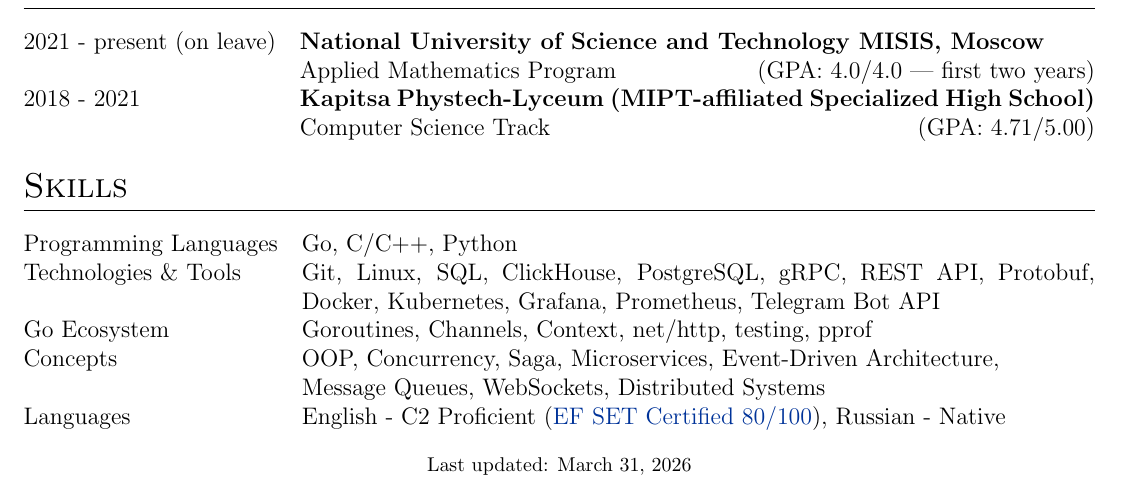
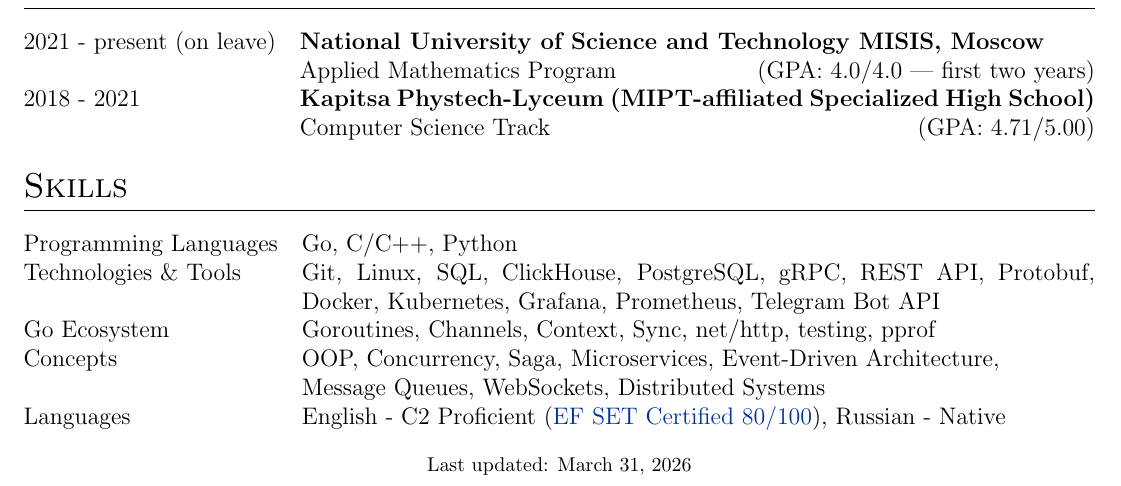
Before and after one commit to lyro41/cv-golang-developer, a LaTeX CV (cv.tex): part of the page, cut so that both start at the same text. Compiled offline with pdfLaTeX.

Commit message:
Update cv.tex: Sync

```diff
--- a/cv.tex
+++ b/cv.tex
@@ -199,7 +199,7 @@ Computer Science Track \hfill  (GPA: 4.71/5.00) \\
 \begin{tabularx}{\linewidth}{@{}l X@{}}
 Programming Languages & Go, C/C++, Python \\
 Technologies \& Tools &  \normalsize{Git, Linux, SQL, ClickHouse, PostgreSQL, gRPC, REST API, Protobuf, Docker, Kubernetes, Grafana, Prometheus, Telegram Bot API}\\
-Go Ecosystem & Goroutines, Channels, Context, net/http, testing, pprof \\
+Go Ecosystem & Goroutines, Channels, Context, Sync, net/http, testing, pprof \\
 Concepts & OOP, Concurrency, Saga, Microservices, Event-Driven Architecture, \\ & Message Queues, WebSockets, Distributed Systems\\
 Languages  &  \normalsize{English - C2 Proficient (\href{https://cert.efset.org/en/BQJqzH}{EF SET Certified 80/100}), Russian - Native}\\
 \end{tabularx}
```
